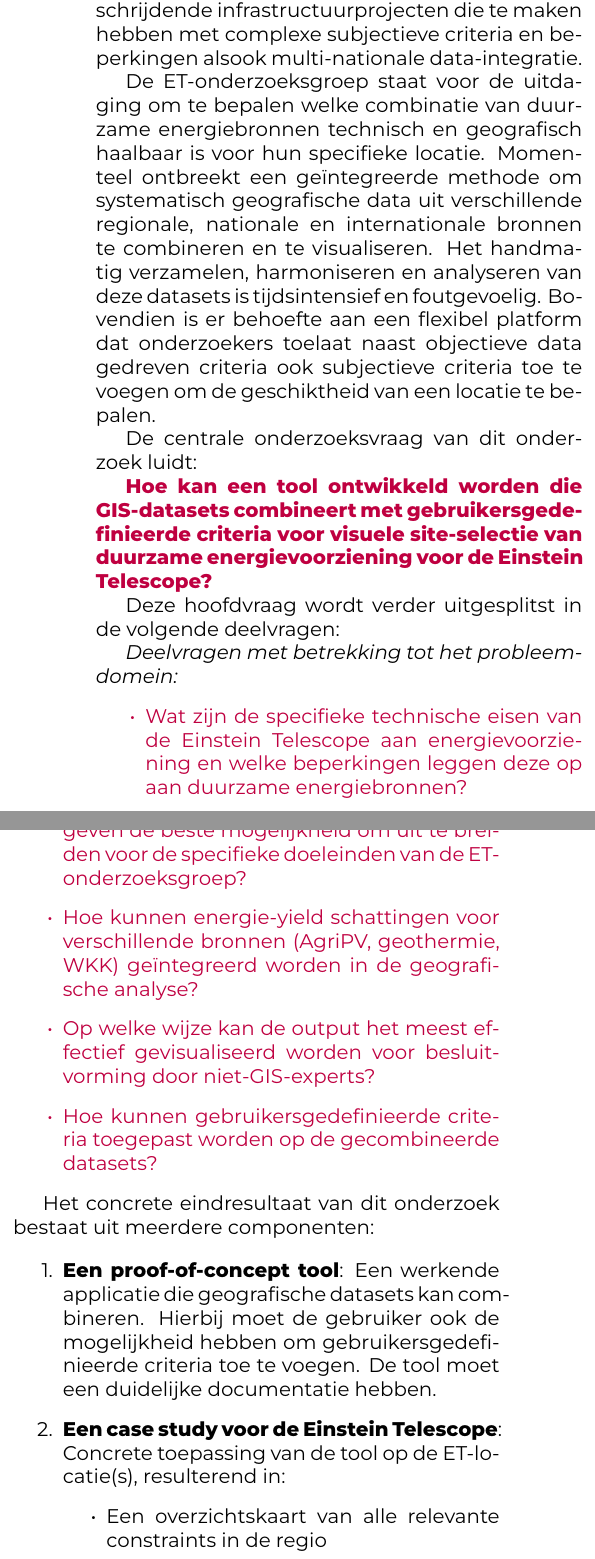
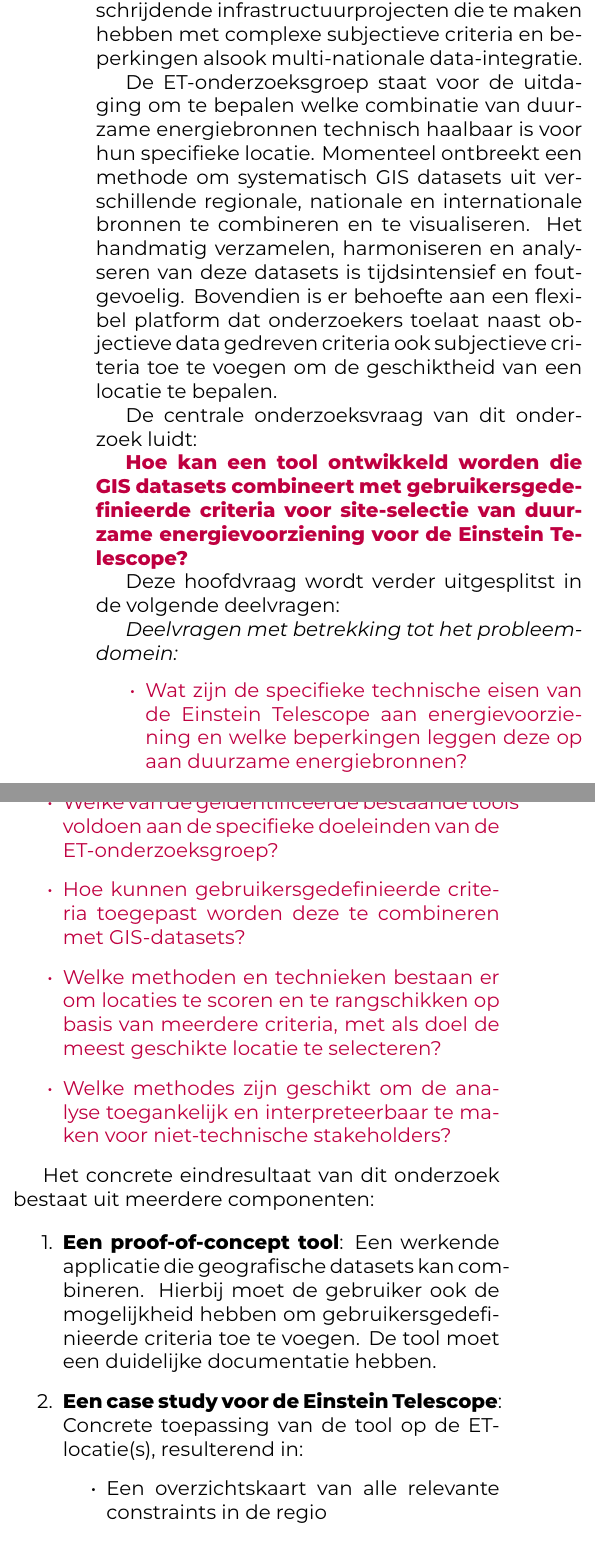
Before and after one commit to Andries-U/BP_Andries-Ulenaers_2025-2026, a LaTeX document (voorstel/UlenaersAndries-BPvoorstel.tex, which reads voorstel/voorstel-inhoud.tex): two parts of the columns of page 2 of 4, joined at a grey line, cut so that both start at the same text. Compiled offline with XeLaTeX.

Commit message:
update voorstel

```diff
--- a/voorstel/voorstel-inhoud.tex
+++ b/voorstel/voorstel-inhoud.tex
@@ -11,30 +11,31 @@
 Deze bachelorproef richt zich op de Einstein Telescope onderzoeksgroep en specifiek op de energie- en infrastructuurplanners die verantwoordelijk zijn voor het ontwerpen van een haalbare en duurzame energievoorziening voor de faciliteit. Secundair kunnen de resultaten ook relevant zijn voor andere grootschalige grensoverschrijdende infrastructuurprojecten die te maken hebben met complexe subjectieve criteria en beperkingen alsook multi-nationale data-integratie.
 
 % Probleemstelling
-De ET-onderzoeksgroep staat voor de uitdaging om te bepalen welke combinatie van duurzame energiebronnen technisch en geografisch haalbaar is voor hun specifieke locatie. Momenteel ontbreekt een geïntegreerde methode om systematisch geografische data uit verschillende regionale, nationale en internationale bronnen te combineren en te visualiseren. Het handmatig verzamelen, harmoniseren en analyseren van deze datasets is tijdsintensief en foutgevoelig. Bovendien is er behoefte aan een flexibel platform dat onderzoekers toelaat naast objectieve data gedreven criteria ook subjectieve criteria toe te voegen om de geschiktheid van een locatie te bepalen.
+De ET-onderzoeksgroep staat voor de uitdaging om te bepalen welke combinatie van duurzame energiebronnen technisch haalbaar is voor hun specifieke locatie. Momenteel ontbreekt een methode om systematisch GIS datasets uit verschillende regionale, nationale en internationale bronnen te combineren en te visualiseren. Het handmatig verzamelen, harmoniseren en analyseren van deze datasets is tijdsintensief en foutgevoelig. Bovendien is er behoefte aan een flexibel platform dat onderzoekers toelaat naast objectieve data gedreven criteria ook subjectieve criteria toe te voegen om de geschiktheid van een locatie te bepalen.
 
 % Centrale onderzoeksvraag
 De centrale onderzoeksvraag van dit onderzoek luidt:
 
-\textcolor{purple}{\textbf{Hoe kan een tool ontwikkeld worden die GIS-datasets combineert met gebruikersgedefinieerde criteria voor visuele site-selectie van duurzame energievoorziening voor de Einstein Telescope?}}
+\textcolor{purple}{\textbf{Hoe kan een tool ontwikkeld worden die GIS datasets combineert met gebruikersgedefinieerde criteria voor site-selectie van duurzame energievoorziening voor de Einstein Telescope?}}
 
 Deze hoofdvraag wordt verder uitgesplitst in de volgende deelvragen:
 
 \textit{Deelvragen met betrekking tot het probleemdomein:}
 \textcolor{purple}{\begin{itemize}
     \item Wat zijn de specifieke technische eisen van de Einstein Telescope aan energievoorziening en welke beperkingen leggen deze op aan duurzame energiebronnen?
-    \item Welke geografische, ecologische en infrastructurele beperkingen en opportuniteiten zijn van toepassing in de Euregio Maas-\-Rijn voor energie-\-infrastructuur?
-    \item Welke GIS-\-databronnen zijn beschikbaar in België, Nederland en Duitsland, en hoe verschillen deze qua format, resolutie, actualiteit en toegankelijkheid?
-    \item Welke bestaande tools of methoden worden momenteel gebruikt voor grensoverschrijdende GIS-\-analyse in energie-\-planning en wat zijn hun beperkingen?
+    \item Welke geografische, ecologische en infrastructurele beperkingen en opportuniteiten zijn van toepassing in de Euregio Maas Rijn voor energieinfrastructuur?
+    \item Welke GIS databronnen zijn beschikbaar in België, Nederland en Duitsland, en hoe verschillen deze qua format, resolutie, actualiteit en toegankelijkheid?
+    \item Welke bestaande tools of methoden worden momenteel gebruikt voor GIS analyse in energieplanning en wat zijn hun beperkingen?
     \item Welke datasets zijn nodig om de geschiktheid van de verschillende mogelijke energieoplossingen te bepalen?
+    \item Welke methodieken bestaan er voor het kwantitatief scoren en vergelijken van locaties op basis van meervoudige criteria?
 \end{itemize}}
 
 \textit{Deelvragen met betrekking tot het oplossingsdomein:}
 \textcolor{purple}{\begin{itemize}
-    \item Welke van de geidentificeerde bestaande tools geven de beste mogelijkheid om uit te breiden voor de specifieke doeleinden van de ET-onderzoeksgroep?
-    \item Hoe kunnen energie-\-yield schattingen voor verschillende bronnen (AgriPV, geothermie, WKK) geïntegreerd worden in de geografische analyse?
-    \item Op welke wijze kan de output het meest effectief gevisualiseerd worden voor besluitvorming door niet-\-GIS-\-experts?
-    \item Hoe kunnen gebruikersgedefinieerde criteria toegepast worden op de gecombineerde datasets?
+    \item Welke van de geidentificeerde bestaande tools voldoen aan de specifieke doeleinden van de ET-onderzoeksgroep?
+    \item Hoe kunnen gebruikersgedefinieerde criteria toegepast worden deze te combineren met GIS-datasets?
+    \item Welke methoden en technieken bestaan er om locaties te scoren en te rangschikken op basis van meerdere criteria, met als doel de meest geschikte locatie te selecteren?
+    \item Welke methodes zijn geschikt om de analyse toegankelijk en interpreteerbaar te maken voor niet-\-technische stakeholders?
 \end{itemize}}
 
 % Onderzoeksdoelstelling
@@ -43,7 +44,7 @@
 \begin{enumerate}
     \item \textbf{Een proof-\-of-\-concept tool}: Een werkende applicatie die geografische datasets kan combineren. Hierbij moet de gebruiker ook de mogelijkheid hebben om gebruikersgedefinieerde criteria toe te voegen. De tool moet een duidelijke documentatie hebben.
 
-    \item \textbf{Een case study voor de Einstein Telescope}: Concrete toepassing van de tool op de ET-\-locatie(s), resulterend in:
+    \item \textbf{Een case study voor de Einstein Telescope}: Concrete toepassing van de tool op de ET-locatie(s), resulterend in:
     \begin{itemize}
         \item Een overzichtskaart van alle relevante constraints in de regio
         \item Suitability maps voor verschillende hernieuwbare energiebronnen
```
Also changed, not shown: voorstel/voorstel-inhoud.tex (6 more changed lines).
